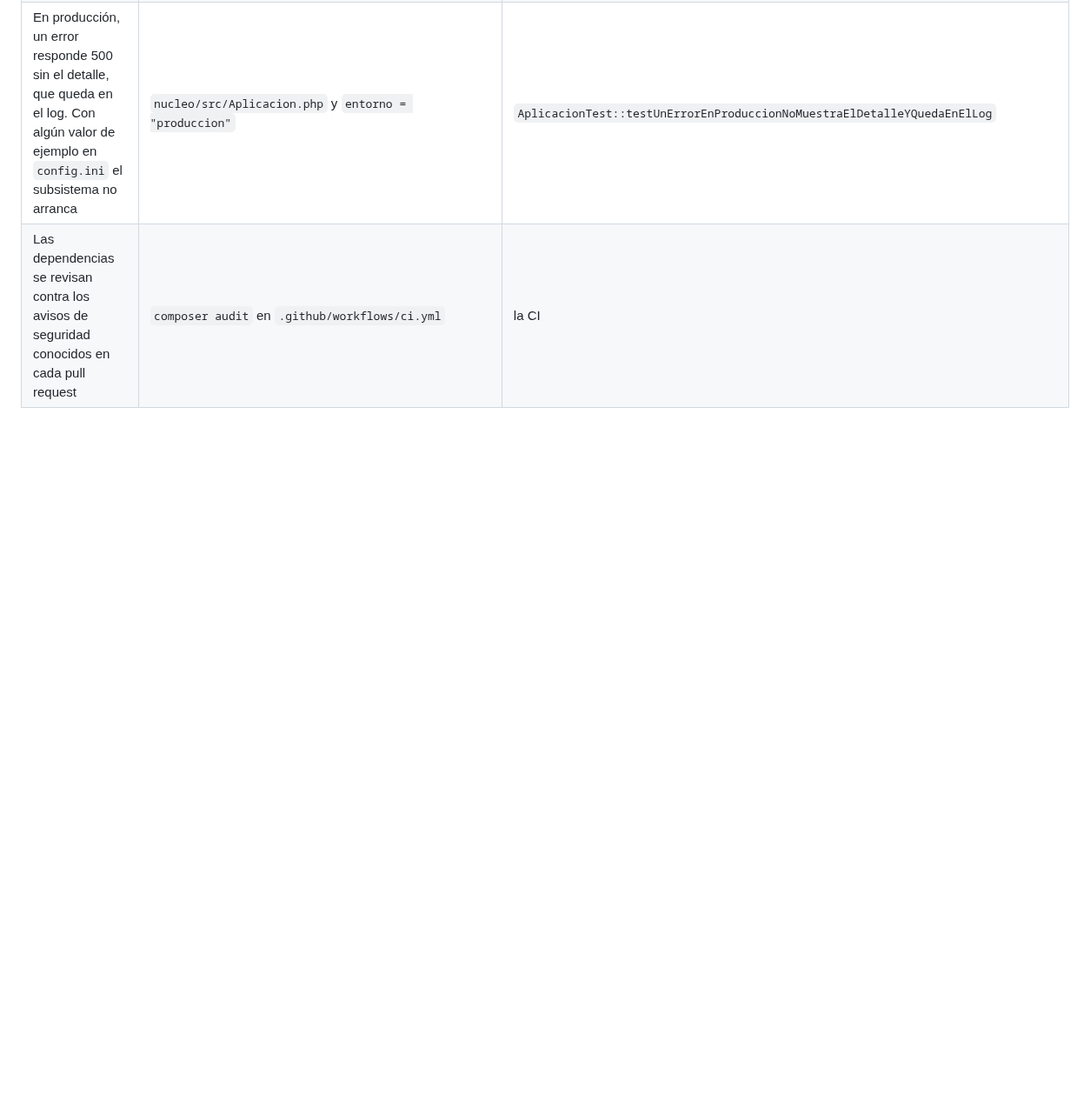
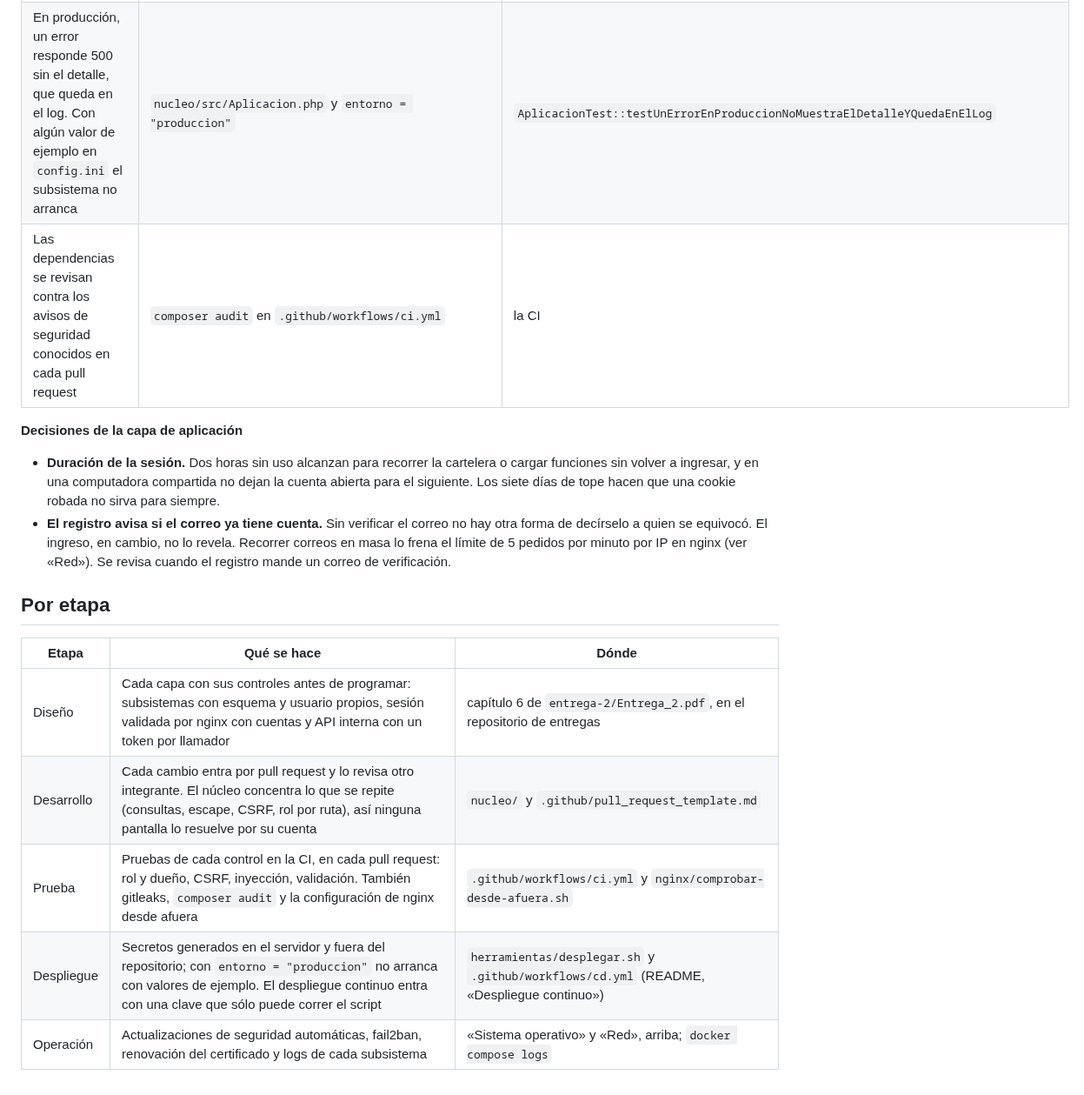
Before and after one commit to cerberus-paw/backend-indiecinema, a Markdown page: docs/seguridad.md, the part around one of its changes. Shown at 87% size. GitHub-like rendering; blank space fills up the shorter version.

Commit message:
docs: base de datos, sesión y etapas del ciclo de vida en el documento de seguridad (IC-137)

```diff
--- a/docs/seguridad.md
+++ b/docs/seguridad.md
@@ -56,3 +74,23 @@ organizador, y la bandeja y los usuarios del administrador. Las pruebas nombrada
 | La API interna (`/interno/`) sólo atiende a los subsistemas que declara cada ruta, cada uno con su token; en la configuración está sólo el SHA-256 del token | `$router->interna()` en cada `rutas.php` y `[llamadores]` en cada `config.ini` | `UsuariosInternosTest::testSoloLasLlamaProgramacionConSuToken`, `FuncionesInternasTest::testSoloLaPideFuncionesConSuToken` |
 | En producción, un error responde 500 sin el detalle, que queda en el log. Con algún valor de ejemplo en `config.ini` el subsistema no arranca | `nucleo/src/Aplicacion.php` y `entorno = "produccion"` | `AplicacionTest::testUnErrorEnProduccionNoMuestraElDetalleYQuedaEnElLog` |
 | Las dependencias se revisan contra los avisos de seguridad conocidos en cada pull request | `composer audit` en `.github/workflows/ci.yml` | la CI |
+
+**Decisiones de la capa de aplicación**
+
+- **Duración de la sesión.** Dos horas sin uso alcanzan para recorrer la cartelera o cargar
+  funciones sin volver a ingresar, y en una computadora compartida no dejan la cuenta abierta
+  para el siguiente. Los siete días de tope hacen que una cookie robada no sirva para siempre.
+- **El registro avisa si el correo ya tiene cuenta.** Sin verificar el correo no hay otra forma de
+  decírselo a quien se equivocó. El ingreso, en cambio, no lo revela. Recorrer correos en masa lo
+  frena el límite de 5 pedidos por minuto por IP en nginx (ver «Red»). Se revisa cuando el
+  registro mande un correo de verificación.
+
+## Por etapa
+
+| Etapa | Qué se hace | Dónde |
+|---|---|---|
+| Diseño | Cada capa con sus controles antes de programar: subsistemas con esquema y usuario propios, sesión validada por nginx con cuentas y API interna con un token por llamador | capítulo 6 de `entrega-2/Entrega_2.pdf`, en el repositorio de entregas |
+| Desarrollo | Cada cambio entra por pull request y lo revisa otro integrante. El núcleo concentra lo que se repite (consultas, escape, CSRF, rol por ruta), así ninguna pantalla lo resuelve por su cuenta | `nucleo/` y `.github/pull_request_template.md` |
+| Prueba | Pruebas de cada control en la CI, en cada pull request: rol y dueño, CSRF, inyección, validación. También gitleaks, `composer audit` y la configuración de nginx desde afuera | `.github/workflows/ci.yml` y `nginx/comprobar-desde-afuera.sh` |
+| Despliegue | Secretos generados en el servidor y fuera del repositorio; con `entorno = "produccion"` no arranca con valores de ejemplo. El despliegue continuo entra con una clave que sólo puede correr el script | `herramientas/desplegar.sh` y `.github/workflows/cd.yml` (README, «Despliegue continuo») |
+| Operación | Actualizaciones de seguridad automáticas, fail2ban, renovación del certificado y logs de cada subsistema | «Sistema operativo» y «Red», arriba; `docker compose logs` |
```
Also changed, not shown: other parts of docs/seguridad.md (+21 -3 lines).
